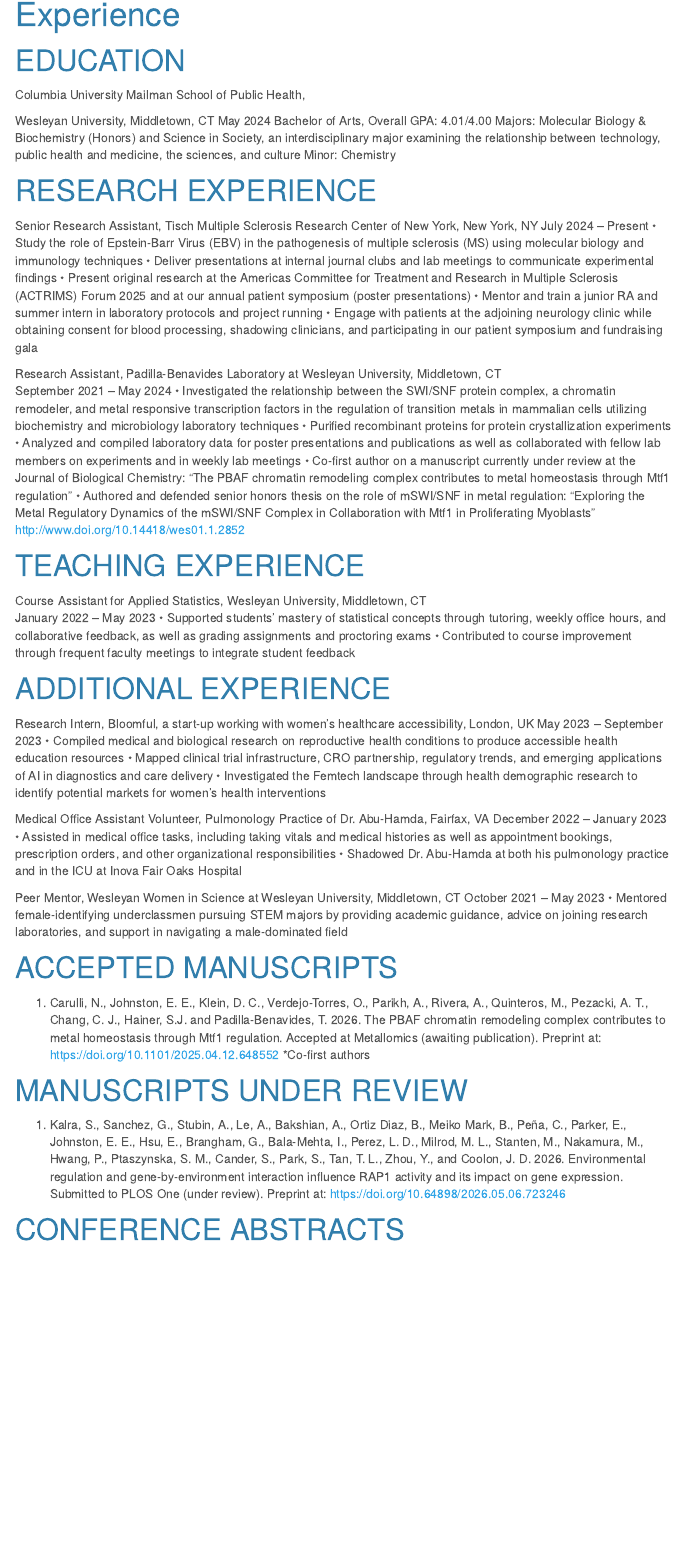
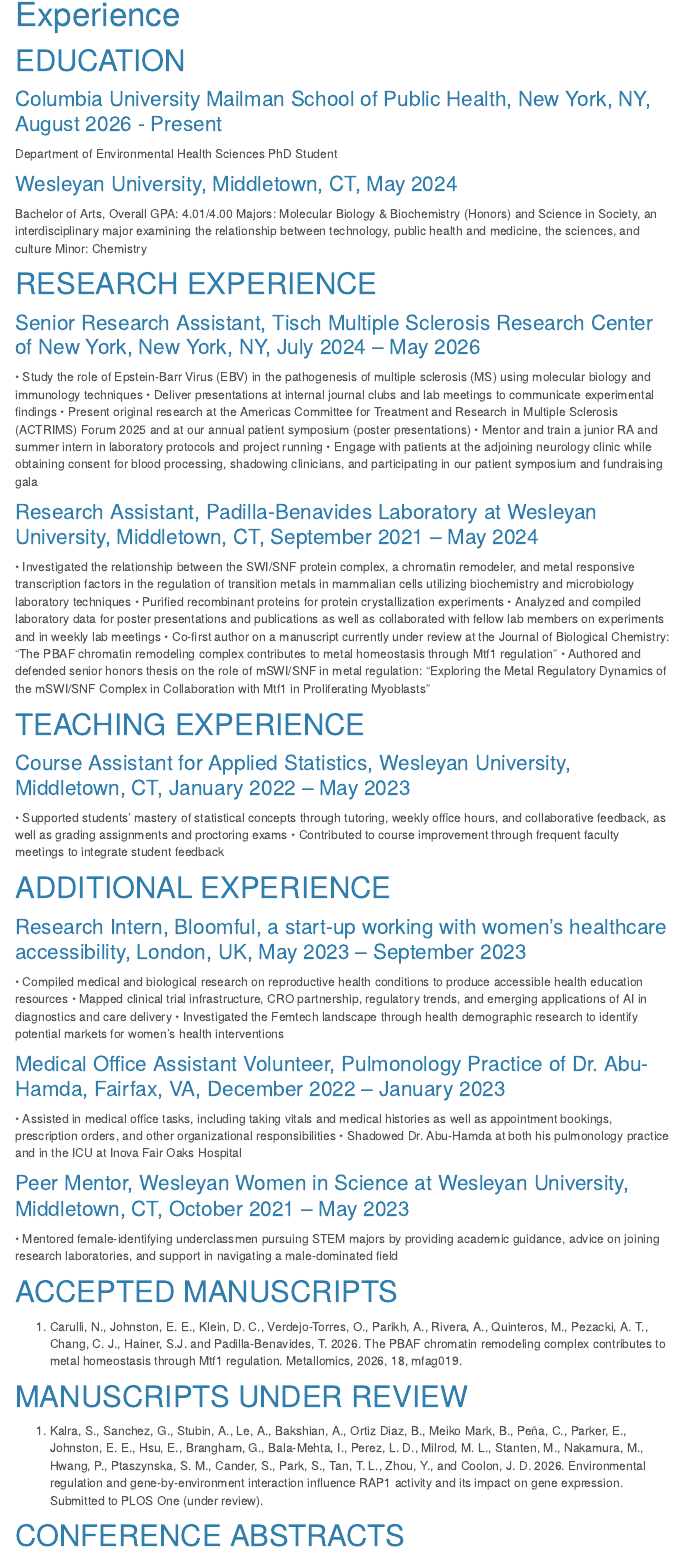
Before and after one commit to EmmaEJohnston/EmmaEJohnston.github.io, an R Markdown document (experience.Rmd): the page in a window 1100 px wide, from 90 px down. The pictures show the output file experience.html that the author committed with the source, opened offline; library style sheets and scripts come from the installed R packages; menus at the side of the page are left out.

Commit message:
Finishing up my experience page

```diff
--- a/experience.Rmd
+++ b/experience.Rmd
@@ -8,64 +8,66 @@ output:
 
 # EDUCATION
 
-Columbia University Mailman School of Public Health,
+### Columbia University Mailman School of Public Health, New York, NY, August 2026 - Present
 
-Wesleyan University, Middletown, CT	             					                          May 2024
+Department of Environmental Health Sciences
+PhD Student
+
+### Wesleyan University, Middletown, CT, May 2024
+
 Bachelor of Arts, Overall GPA: 4.01/4.00
 Majors: Molecular Biology & Biochemistry (Honors) and Science in Society, an interdisciplinary major examining the relationship between technology, public health and medicine, the sciences, and culture
 Minor: Chemistry
 
 # RESEARCH EXPERIENCE
 
-Senior Research Assistant, Tisch Multiple Sclerosis Research Center of New York, New York, NY
-July 2024 – Present
+### Senior Research Assistant, Tisch Multiple Sclerosis Research Center of New York, New York, NY, July 2024 – May 2026
+
 •	Study the role of Epstein-Barr Virus (EBV) in the pathogenesis of multiple sclerosis (MS) using molecular biology and immunology techniques
 •	Deliver presentations at internal journal clubs and lab meetings to communicate experimental findings
 •	Present original research at the Americas Committee for Treatment and Research in Multiple Sclerosis (ACTRIMS) Forum 2025 and at our annual patient symposium (poster presentations)
 •	Mentor and train a junior RA and summer intern in laboratory protocols and project running
 •	Engage with patients at the adjoining neurology clinic while obtaining consent for blood processing, shadowing clinicians, and participating in our patient symposium and fundraising gala
 
-Research Assistant, Padilla-Benavides Laboratory at Wesleyan University, Middletown, CT
-     September 2021 – May 2024
+### Research Assistant, Padilla-Benavides Laboratory at Wesleyan University, Middletown, CT, September 2021 – May 2024
+
 •	Investigated the relationship between the SWI/SNF protein complex, a chromatin remodeler, and metal responsive transcription factors in the regulation of transition metals in mammalian cells utilizing biochemistry and microbiology laboratory techniques
 •	Purified recombinant proteins for protein crystallization experiments
 •	Analyzed and compiled laboratory data for poster presentations and publications as well as collaborated with fellow lab members on experiments and in weekly lab meetings
 •	Co-first author on a manuscript currently under review at the Journal of Biological Chemistry: “The PBAF chromatin remodeling complex contributes to metal homeostasis through Mtf1 regulation”
-•	Authored and defended senior honors thesis on the role of mSWI/SNF in metal regulation: “Exploring the Metal Regulatory Dynamics of the mSWI/SNF Complex in Collaboration with Mtf1 in Proliferating Myoblasts” http://www.doi.org/10.14418/wes01.1.2852
+•	Authored and defended senior honors thesis on the role of mSWI/SNF in metal regulation: “Exploring the Metal Regulatory Dynamics of the mSWI/SNF Complex in Collaboration with Mtf1 in Proliferating Myoblasts”
 
 # TEACHING EXPERIENCE
 
-Course Assistant for Applied Statistics, Wesleyan University, Middletown, CT
-     January 2022 – May 2023
+### Course Assistant for Applied Statistics, Wesleyan University, Middletown, CT, January 2022 – May 2023
+
 •	Supported students’ mastery of statistical concepts through tutoring, weekly office hours, and collaborative feedback, as well as grading assignments and proctoring exams
 •	Contributed to course improvement through frequent faculty meetings to integrate student feedback
 
-
 # ADDITIONAL EXPERIENCE
 
-Research Intern, Bloomful, a start-up working with women’s healthcare accessibility, London, UK
-May 2023 – September 2023
+### Research Intern, Bloomful, a start-up working with women’s healthcare accessibility, London, UK, May 2023 – September 2023
+
 •	Compiled medical and biological research on reproductive health conditions to produce accessible health education resources
 •	Mapped clinical trial infrastructure, CRO partnership, regulatory trends, and emerging applications of AI in diagnostics and care delivery
 •	Investigated the Femtech landscape through health demographic research to identify potential markets for women’s health interventions
 
-Medical Office Assistant Volunteer, Pulmonology Practice of Dr. Abu-Hamda, Fairfax, VA
-December 2022 – January 2023
+### Medical Office Assistant Volunteer, Pulmonology Practice of Dr. Abu-Hamda, Fairfax, VA, December 2022 – January 2023
+
 •	Assisted in medical office tasks, including taking vitals and medical histories as well as appointment bookings, prescription orders, and other organizational responsibilities
 •	Shadowed Dr. Abu-Hamda at both his pulmonology practice and in the ICU at Inova Fair Oaks Hospital
 
-Peer Mentor, Wesleyan Women in Science at Wesleyan University, Middletown, CT
-October 2021 – May 2023
+### Peer Mentor, Wesleyan Women in Science at Wesleyan University, Middletown, CT, October 2021 – May 2023
+
 •	Mentored female-identifying underclassmen pursuing STEM majors by providing academic guidance, advice on joining research laboratories, and support in navigating a male-dominated field
 
 # ACCEPTED MANUSCRIPTS
 
-1. Carulli, N., Johnston, E. E., Klein, D. C., Verdejo-Torres, O., Parikh, A., Rivera, A., Quinteros, M., Pezacki, A. T., Chang, C. J., Hainer, S.J. and Padilla-Benavides, T. 2026. The PBAF chromatin remodeling complex contributes to metal homeostasis through Mtf1 regulation. Accepted at Metallomics (awaiting publication). Preprint at: https://doi.org/10.1101/2025.04.12.648552
-*Co-first authors
+1. Carulli, N., Johnston, E. E., Klein, D. C., Verdejo-Torres, O., Parikh, A., Rivera, A., Quinteros, M., Pezacki, A. T., Chang, C. J., Hainer, S.J. and Padilla-Benavides, T. 2026. The PBAF chromatin remodeling complex contributes to metal homeostasis through Mtf1 regulation. Metallomics, 2026, 18, mfag019.
 
 # MANUSCRIPTS UNDER REVIEW
 
-1. Kalra, S., Sanchez, G., Stubin, A., Le, A., Bakshian, A., Ortiz Diaz, B., Meiko Mark, B., Peña, C., Parker, E., Johnston, E. E., Hsu, E., Brangham, G., Bala-Mehta, I., Perez, L. D., Milrod, M. L., Stanten, M., Nakamura, M., Hwang, P., Ptaszynska, S. M., Cander, S., Park, S., Tan, T. L., Zhou, Y., and Coolon, J. D. 2026. Environmental regulation and gene-by-environment interaction influence RAP1 activity and its impact on gene expression. Submitted to PLOS One (under review). Preprint at: https://doi.org/10.64898/2026.05.06.723246
+1. Kalra, S., Sanchez, G., Stubin, A., Le, A., Bakshian, A., Ortiz Diaz, B., Meiko Mark, B., Peña, C., Parker, E., Johnston, E. E., Hsu, E., Brangham, G., Bala-Mehta, I., Perez, L. D., Milrod, M. L., Stanten, M., Nakamura, M., Hwang, P., Ptaszynska, S. M., Cander, S., Park, S., Tan, T. L., Zhou, Y., and Coolon, J. D. 2026. Environmental regulation and gene-by-environment interaction influence RAP1 activity and its impact on gene expression. Submitted to PLOS One (under review).
 
 # CONFERENCE ABSTRACTS
 
```
Also changed, not shown: experience.html, experience.Rmd (37 more changed lines).
